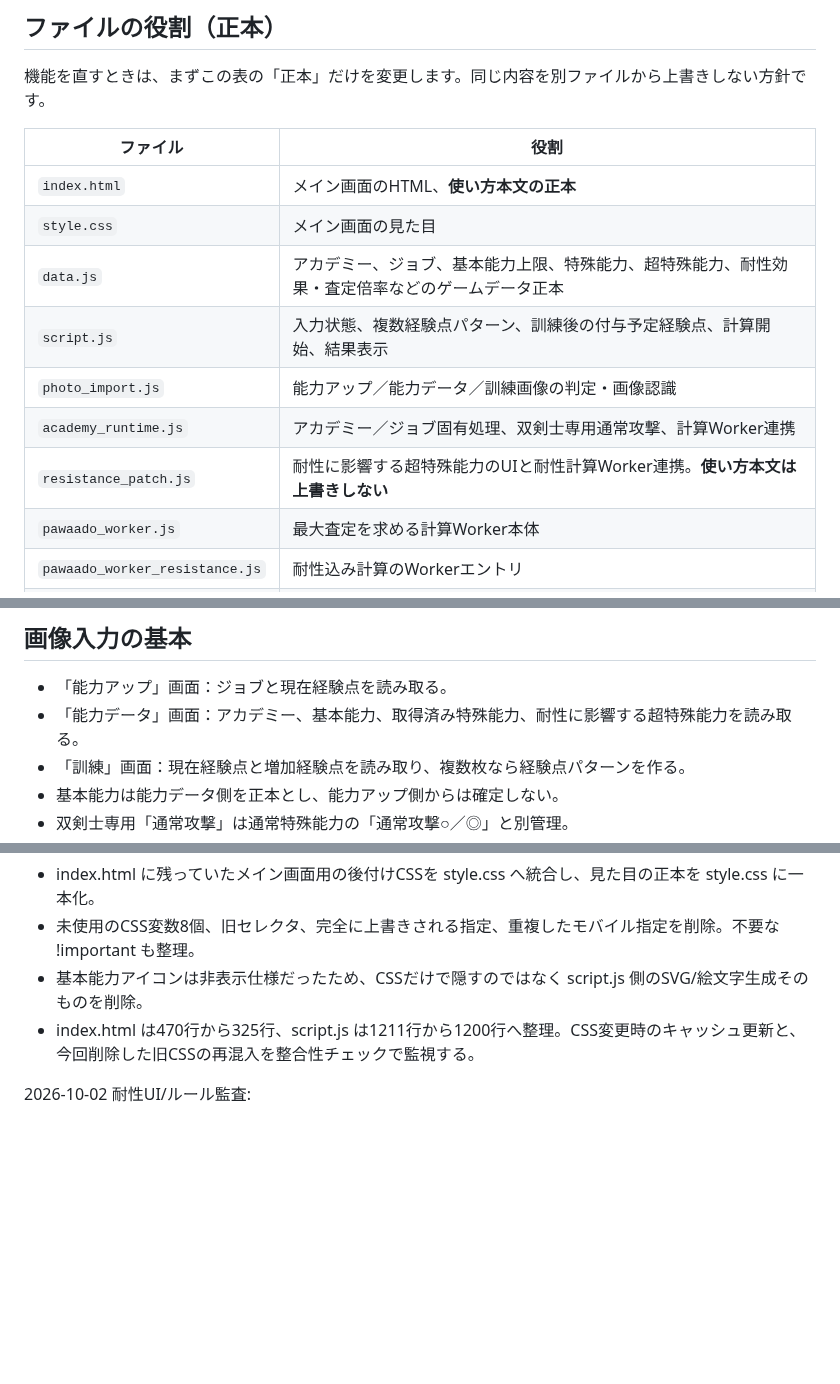
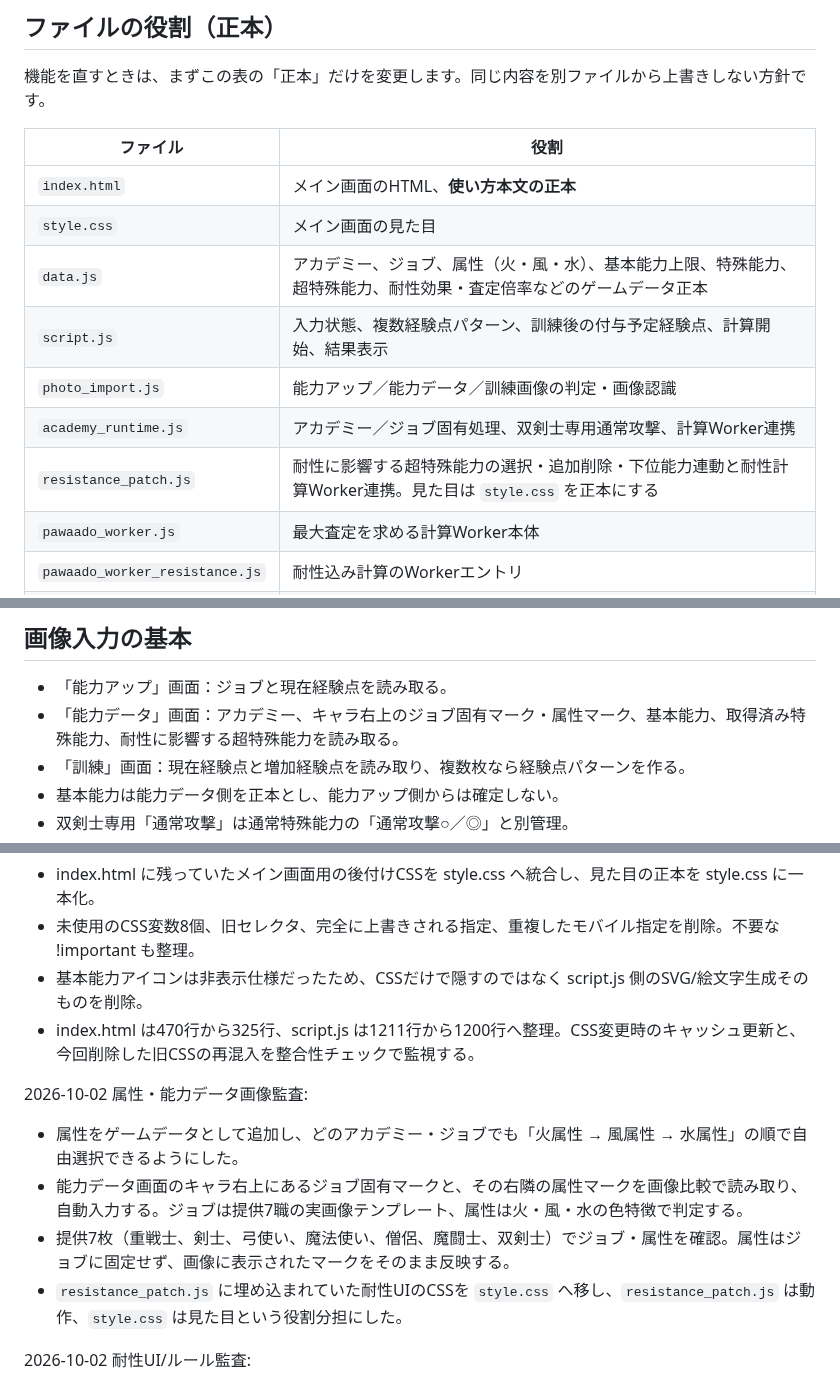
Before and after one commit to pawaado/pawaado-satei, a Markdown page: README.md, 3 parts joined by grey strips. GitHub-like rendering; blank space fills up the shorter version.

Commit message:
Document attribute input and resistance style split

```diff
--- a/README.md
+++ b/README.md
@@ -10,11 +10,11 @@ GitHub Pages で公開している査定ツールの保守メモです。
 |---|---|
 | `index.html` | メイン画面のHTML、**使い方本文の正本** |
 | `style.css` | メイン画面の見た目 |
-| `data.js` | アカデミー、ジョブ、基本能力上限、特殊能力、超特殊能力、耐性効果・査定倍率などのゲームデータ正本 |
+| `data.js` | アカデミー、ジョブ、属性（火・風・水）、基本能力上限、特殊能力、超特殊能力、耐性効果・査定倍率などのゲームデータ正本 |
 | `script.js` | 入力状態、複数経験点パターン、訓練後の付与予定経験点、計算開始、結果表示 |
 | `photo_import.js` | 能力アップ／能力データ／訓練画像の判定・画像認識 |
 | `academy_runtime.js` | アカデミー／ジョブ固有処理、双剣士専用通常攻撃、計算Worker連携 |
-| `resistance_patch.js` | 耐性に影響する超特殊能力のUIと耐性計算Worker連携。**使い方本文は上書きしない** |
+| `resistance_patch.js` | 耐性に影響する超特殊能力の選択・追加削除・下位能力連動と耐性計算Worker連携。見た目は `style.css` を正本にする |
 | `pawaado_worker.js` | 最大査定を求める計算Worker本体 |
 | `pawaado_worker_resistance.js` | 耐性込み計算のWorkerエントリ |
 | `rankings.html` | 査定効率ランキング画面 |
@@ -36,7 +36,7 @@ GitHub Pages で公開している査定ツールの保守メモです。
 ## 画像入力の基本
 
 - 「能力アップ」画面：ジョブと現在経験点を読み取る。
-- 「能力データ」画面：アカデミー、基本能力、取得済み特殊能力、耐性に影響する超特殊能力を読み取る。
+- 「能力データ」画面：アカデミー、キャラ右上のジョブ固有マーク・属性マーク、基本能力、取得済み特殊能力、耐性に影響する超特殊能力を読み取る。
 - 「訓練」画面：現在経験点と増加経験点を読み取り、複数枚なら経験点パターンを作る。
 - 基本能力は能力データ側を正本とし、能力アップ側からは確定しない。
 - 双剣士専用「通常攻撃」は通常特殊能力の「通常攻撃○／◎」と別管理。
@@ -75,6 +75,12 @@ GitHub Pages で公開している査定ツールの保守メモです。
 - 基本能力アイコンは非表示仕様だったため、CSSだけで隠すのではなく script.js 側のSVG/絵文字生成そのものを削除。
 - index.html は470行から325行、script.js は1211行から1200行へ整理。CSS変更時のキャッシュ更新と、今回削除した旧CSSの再混入を整合性チェックで監視する。
 
+2026-10-02 属性・能力データ画像監査:
+- 属性をゲームデータとして追加し、どのアカデミー・ジョブでも「火属性 → 風属性 → 水属性」の順で自由選択できるようにした。
+- 能力データ画面のキャラ右上にあるジョブ固有マークと、その右隣の属性マークを画像比較で読み取り、自動入力する。ジョブは提供7職の実画像テンプレート、属性は火・風・水の色特徴で判定する。
+- 提供7枚（重戦士、剣士、弓使い、魔法使い、僧侶、魔闘士、双剣士）でジョブ・属性を確認。属性はジョブに固定せず、画像に表示されたマークをそのまま反映する。
+- `resistance_patch.js` に埋め込まれていた耐性UIのCSSを `style.css` へ移し、`resistance_patch.js` は動作、`style.css` は見た目という役割分担にした。
+
 2026-10-02 耐性UI/ルール監査:
 - 通常特殊能力の耐性効果、耐性1%あたり査定、ジョブ固有初期耐性を `data.js.resistanceRules` に集約。耐性Workerとランキングの「※耐性影響」は同じ正本を参照する。
 - `resistance_patch.js` の未使用効果倍率定義、グローバル `Map` 差し替え、使い方注記の上書き、未使用の耐性セレクト処理を削除。結果キャッシュは `script.js` の正式なキーに耐性入力を含める。
```
